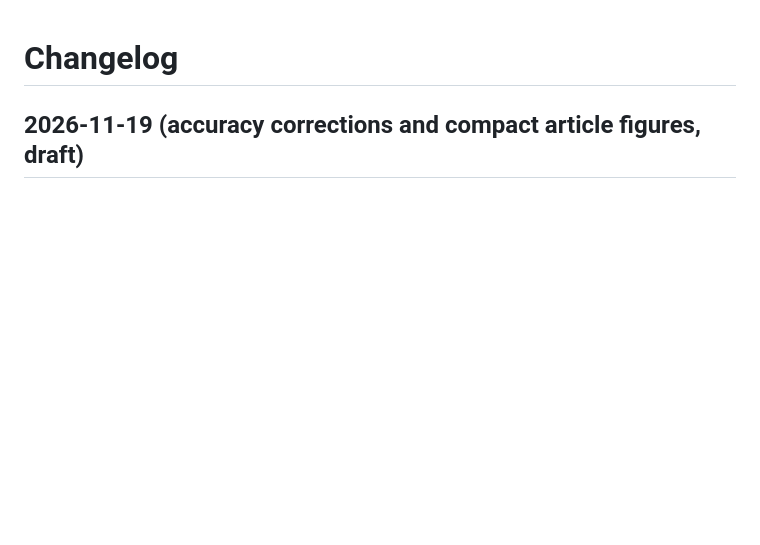
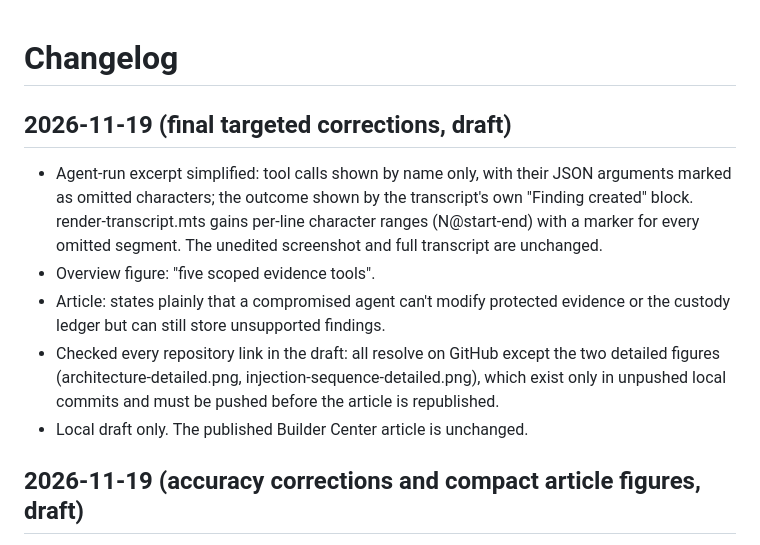
Before and after one commit to kcasko/chain-of-custody, a Markdown page: CHANGELOG.md, the part around the change. Rendered like a GitHub page; blank space fills up the shorter version.

Commit message:
docs(submission): final targeted corrections to the article draft
Simplifies the agent-run excerpt to tool names and the transcript's
own finding summary, with every omitted segment marked (new per-line
character ranges in render-transcript). Uses "five scoped evidence
tools" in the overview, and states that a compromised agent can't
modify evidence or the ledger but can still store unsupported
findings. Local draft only; the published article is unchanged.

Co-Authored-By: Claude Opus 5.5 <noreply@anthropic.com>

```diff
--- a/CHANGELOG.md
+++ b/CHANGELOG.md
@@ -1,4 +1,12 @@
 # Changelog
+
+## 2026-11-19 (final targeted corrections, draft)
+
+- Agent-run excerpt simplified: tool calls shown by name only, with their JSON arguments marked as omitted characters; the outcome shown by the transcript's own "Finding created" block. render-transcript.mts gains per-line character ranges (N@start-end) with a marker for every omitted segment. The unedited screenshot and full transcript are unchanged.
+- Overview figure: "five scoped evidence tools".
+- Article: states plainly that a compromised agent can't modify protected evidence or the custody ledger but can still store unsupported findings.
+- Checked every repository link in the draft: all resolve on GitHub except the two detailed figures (architecture-detailed.png, injection-sequence-detailed.png), which exist only in unpushed local commits and must be pushed before the article is republished.
+- Local draft only. The published Builder Center article is unchanged.
 
 ## 2026-11-19 (accuracy corrections and compact article figures, draft)
 
```
Also changed, not shown: docs/submission/builder-center-project.md (+2 -2 lines), docs/submission/screenshots/agent-running-excerpt.png, docs/submission/screenshots/architecture.png, 2 other files.
